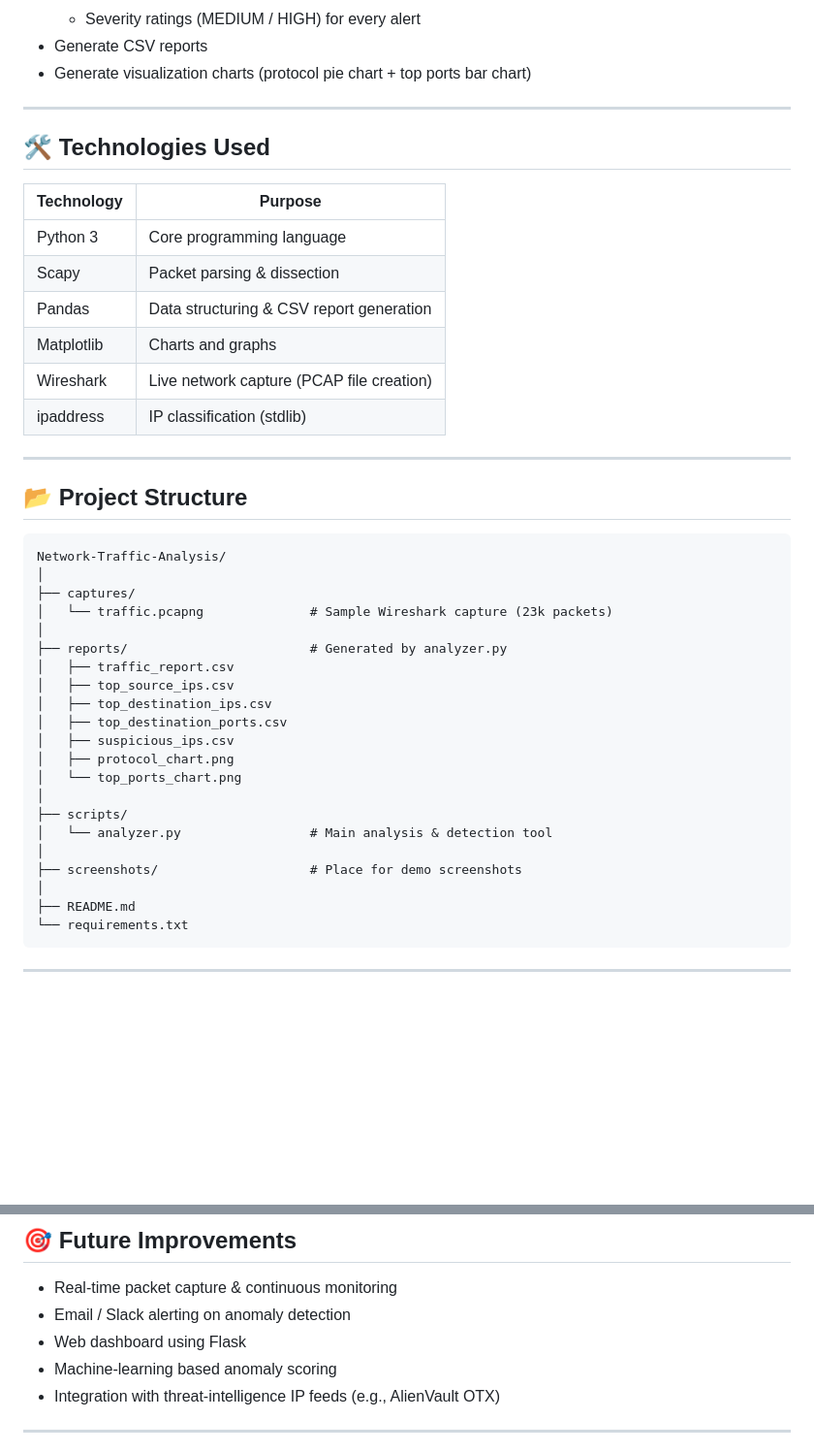
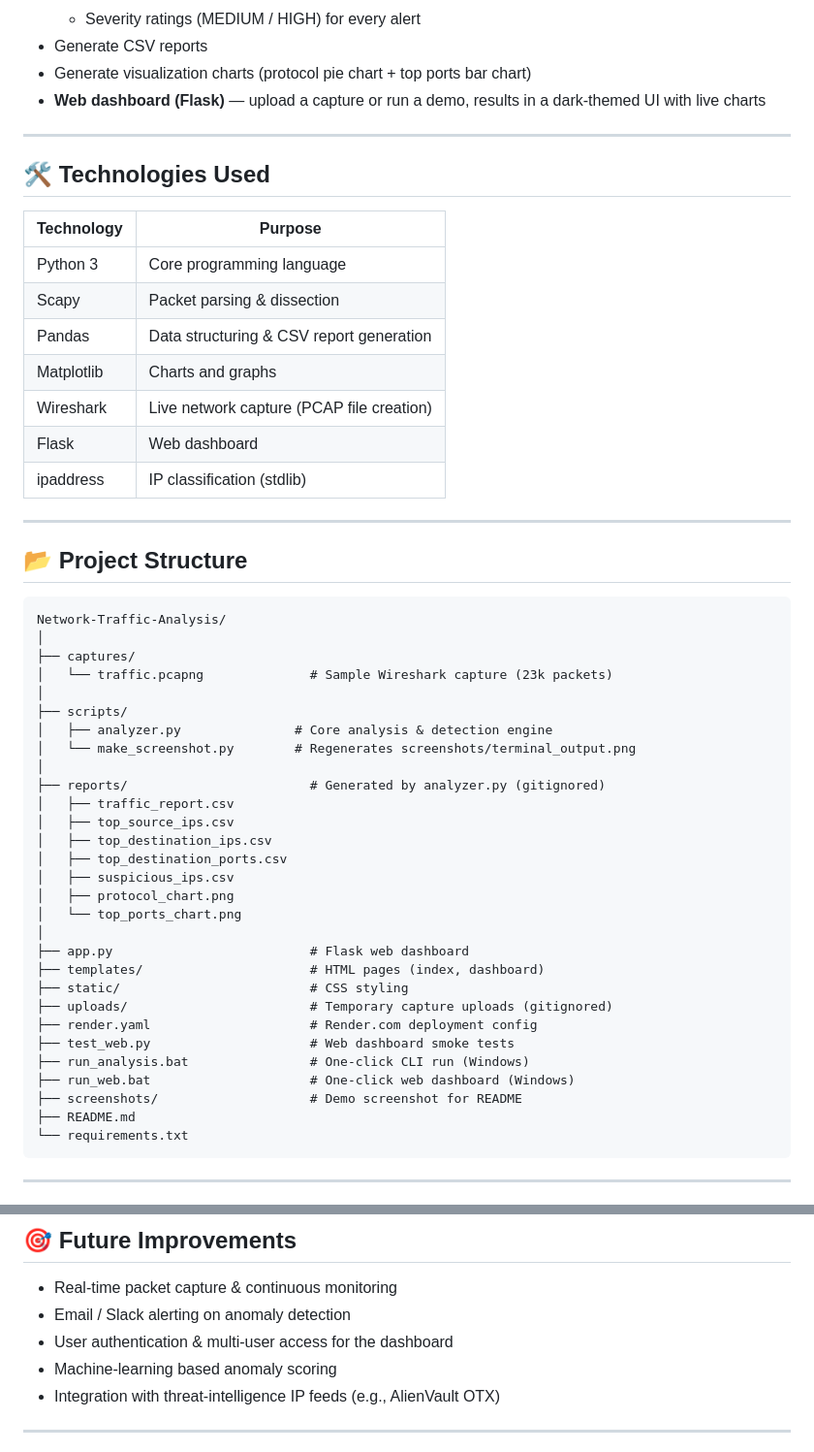
Before and after one commit to kirankumar-thakor18/Network-Traffic-Analysis, a Markdown page: README.md, 2 parts joined by grey strips. Shown at 97% size. Rendered like a GitHub page; blank space fills up the shorter version.

````diff
--- a/README.md
+++ b/README.md
@@ -67,6 +67,7 @@ Modern networks generate thousands of packets every minute. Manually inspecting
   - Severity ratings (MEDIUM / HIGH) for every alert
 - Generate CSV reports
 - Generate visualization charts (protocol pie chart + top ports bar chart)
+- **Web dashboard (Flask)** — upload a capture or run a demo, results in a dark-themed UI with live charts
 
 ---
 
@@ -79,6 +80,7 @@ Modern networks generate thousands of packets every minute. Manually inspecting
 | Pandas        | Data structuring & CSV report generation  |
 | Matplotlib    | Charts and graphs                         |
 | Wireshark     | Live network capture (PCAP file creation) |
+| Flask         | Web dashboard                            |
 | ipaddress     | IP classification (stdlib)                |
 
 ---
@@ -91,7 +93,11 @@ Network-Traffic-Analysis/
 ├── captures/
 │   └── traffic.pcapng              # Sample Wireshark capture (23k packets)
 │
-├── reports/                        # Generated by analyzer.py
+├── scripts/
+│   ├── analyzer.py               # Core analysis & detection engine
+│   └── make_screenshot.py        # Regenerates screenshots/terminal_output.png
+│
+├── reports/                        # Generated by analyzer.py (gitignored)
 │   ├── traffic_report.csv
 │   ├── top_source_ips.csv
 │   ├── top_destination_ips.csv
@@ -100,11 +106,15 @@ Network-Traffic-Analysis/
 │   ├── protocol_chart.png
 │   └── top_ports_chart.png
 │
-├── scripts/
-│   └── analyzer.py                 # Main analysis & detection tool
-│
-├── screenshots/                    # Place for demo screenshots
-│
+├── app.py                          # Flask web dashboard
+├── templates/                      # HTML pages (index, dashboard)
+├── static/                         # CSS styling
+├── uploads/                        # Temporary capture uploads (gitignored)
+├── render.yaml                     # Render.com deployment config
+├── test_web.py                     # Web dashboard smoke tests
+├── run_analysis.bat                # One-click CLI run (Windows)
+├── run_web.bat                     # One-click web dashboard (Windows)
+├── screenshots/                    # Demo screenshot for README
 ├── README.md
 └── requirements.txt
 ```
@@ -324,7 +359,7 @@ From the included `captures/traffic.pcapng` (a ~2-minute home capture):
 
 - Real-time packet capture & continuous monitoring
 - Email / Slack alerting on anomaly detection
-- Web dashboard using Flask
+- User authentication & multi-user access for the dashboard
 - Machine-learning based anomaly scoring
 - Integration with threat-intelligence IP feeds (e.g., AlienVault OTX)
 
````
Also changed, not shown: other parts of README.md (+25 -0 lines), presentation_script_hinglish.md (deleted, +0 -200 lines).
